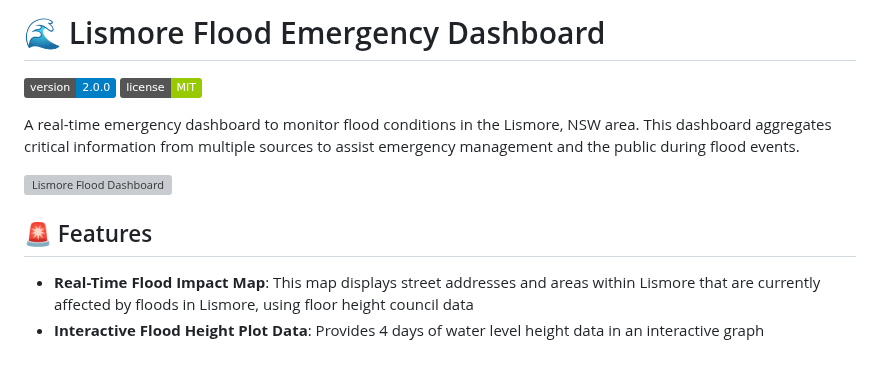
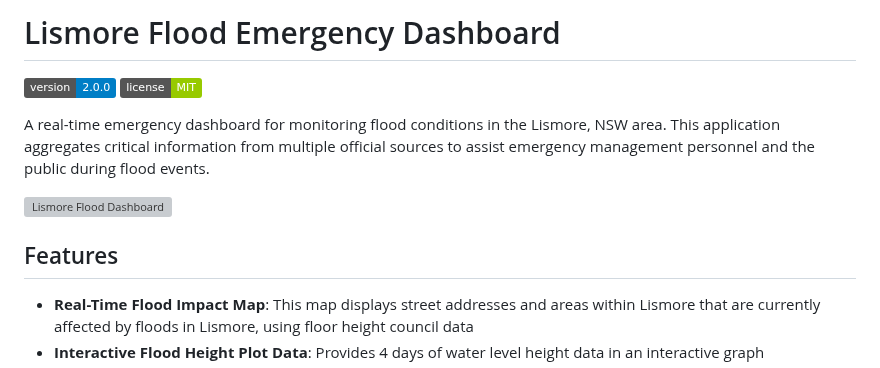
Before and after one commit to lolitemaultes/lismore-flood-dashboard, a Markdown page: README.md, the part around one of its changes. Rendered like a GitHub page; badges without logos; grey boxes are pictures that could not be loaded.

```diff
--- a/README.md
+++ b/README.md
@@ -1,14 +1,13 @@
-# 🌊 Lismore Flood Emergency Dashboard
+# Lismore Flood Emergency Dashboard
 
 ![Version](https://img.shields.io/badge/version-2.0.0-blue)
 ![License](https://img.shields.io/badge/license-MIT-green)
 
-A real-time emergency dashboard to monitor flood conditions in the Lismore, NSW area. This dashboard aggregates critical information from multiple sources to assist emergency management and the public during flood events.
+A real-time emergency dashboard for monitoring flood conditions in the Lismore, NSW area. This application aggregates critical information from multiple official sources to assist emergency management personnel and the public during flood events.
 
 ![Lismore Flood Dashboard](https://github.com/user-attachments/assets/406417d6-c64b-4671-b318-690e95b34e34)
 
-
-## 🚨 Features
+## Features
 
 - **Real-Time Flood Impact Map**: This map displays street addresses and areas within Lismore that are currently affected by floods in Lismore, using floor height council data
 - **Interactive Flood Height Plot Data**: Provides 4 days of water level height data in an interactive graph
```
Also changed, not shown: other parts of README.md (+85 -23 lines).
